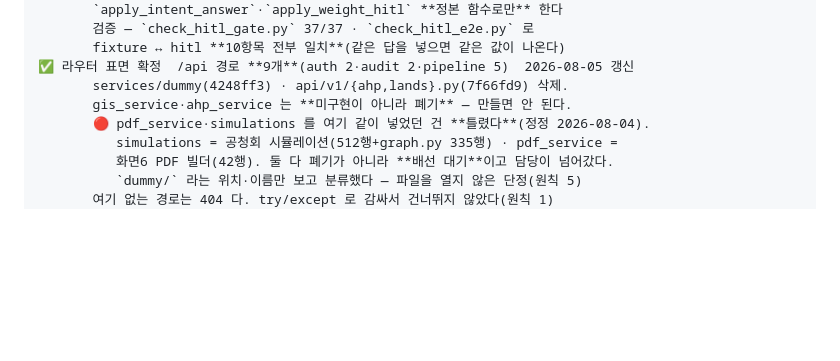
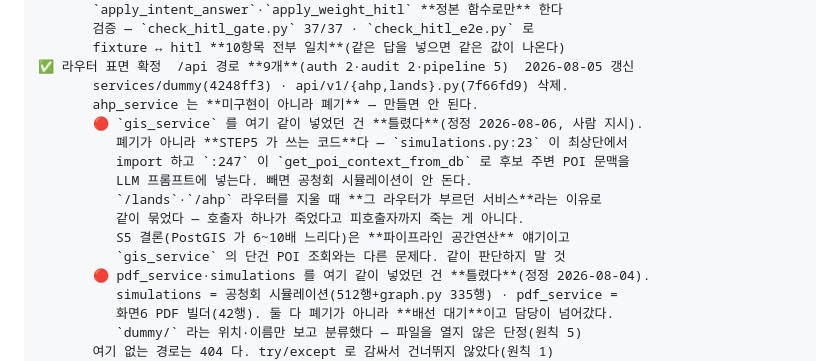
Before and after one commit to KT-AivleSchool/BigProject_Back, a Markdown page: CLAUDE.md, the part around the change. Drawn GitHub-style; blank space fills up the shorter version.

Commit message:
CLAUDE.md 정정: gis_service 는 폐기가 아니라 STEP5 가 쓰는 코드다
/lands·/ahp 라우터를 지울 때 그 라우터가 부르던 서비스라는 이유로 gis_service 를
같이 폐기로 묶었다. 실제로는 simulations.py:23 이 최상단에서 import 하고
:247 이 get_poi_context_from_db 로 POI 문맥을 LLM 프롬프트에 넣는다.
호출자 하나가 죽었다고 피호출자까지 죽는 게 아니다. (사람 지적 2026-08-06)

```diff
--- a/CLAUDE.md
+++ b/CLAUDE.md
@@ -346,7 +346,15 @@ D:\obsidian_claude\10_OmniSite\
        fixture ↔ hitl **10항목 전부 일치**(같은 답을 넣으면 같은 값이 나온다)
 ✅ 라우터 표면 확정  /api 경로 **9개**(auth 2·audit 2·pipeline 5)  2026-08-05 갱신
        services/dummy(4248ff3) · api/v1/{ahp,lands}.py(7f66fd9) 삭제.
-       gis_service·ahp_service 는 **미구현이 아니라 폐기** — 만들면 안 된다.
+       ahp_service 는 **미구현이 아니라 폐기** — 만들면 안 된다.
+       🔴 `gis_service` 를 여기 같이 넣었던 건 **틀렸다**(정정 2026-08-06, 사람 지시).
+          폐기가 아니라 **STEP5 가 쓰는 코드**다 — `simulations.py:23` 이 최상단에서
+          import 하고 `:247` 이 `get_poi_context_from_db` 로 후보 주변 POI 문맥을
+          LLM 프롬프트에 넣는다. 빼면 공청회 시뮬레이션이 안 돈다.
+          `/lands`·`/ahp` 라우터를 지울 때 **그 라우터가 부르던 서비스**라는 이유로
+          같이 묶었다 — 호출자 하나가 죽었다고 피호출자까지 죽는 게 아니다.
+          S5 결론(PostGIS 가 6~10배 느리다)은 **파이프라인 공간연산** 얘기이고
+          `gis_service` 의 단건 POI 조회와는 다른 문제다. 같이 판단하지 말 것
        🔴 pdf_service·simulations 를 여기 같이 넣었던 건 **틀렸다**(정정 2026-08-04).
           simulations = 공청회 시뮬레이션(512행+graph.py 335행) · pdf_service =
           화면6 PDF 빌더(42행). 둘 다 폐기가 아니라 **배선 대기**이고 담당이 넘어갔다.
```
